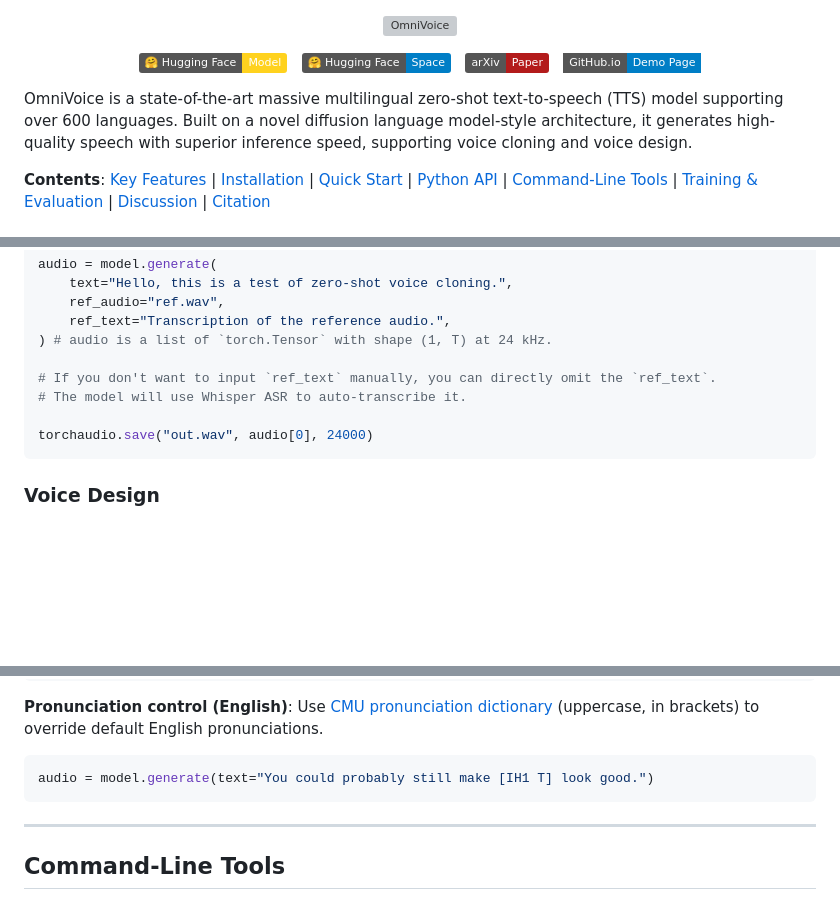
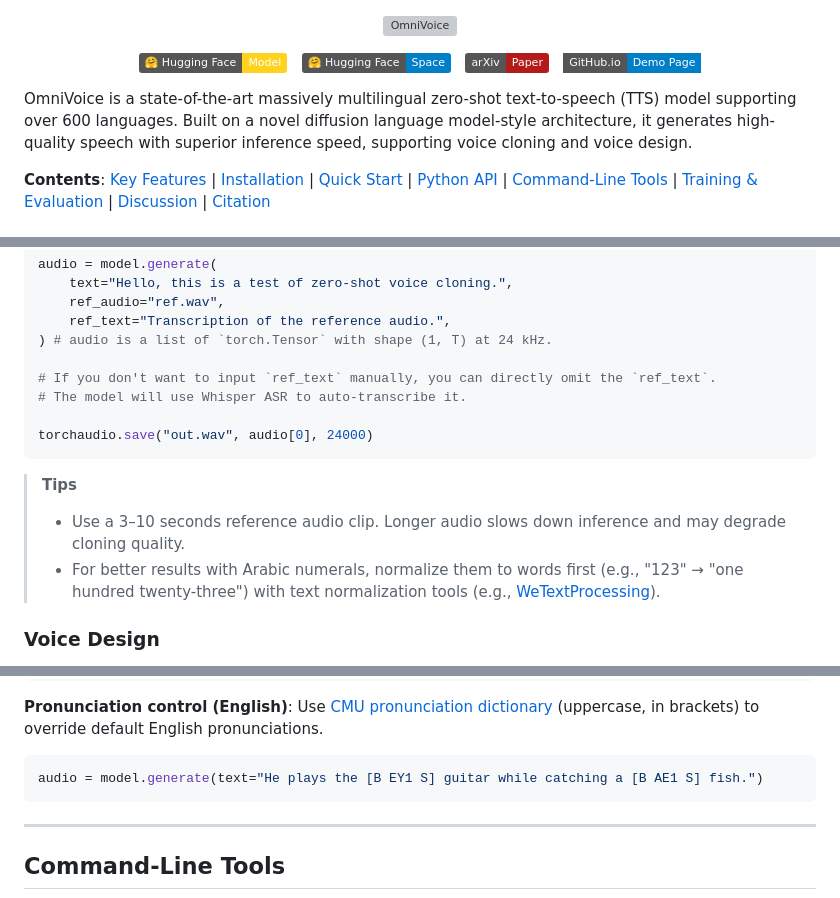
Before and after one commit to stairmoss/mimicAI, a Markdown page: README.md, 3 parts joined by grey strips. Rendered like a GitHub page; badges without logos; blank space fills up the shorter version; grey boxes are pictures that could not be loaded.

Commit message:
add tips in readme

````diff
--- a/README.md
+++ b/README.md
@@ -14,7 +14,7 @@
   <a href="https://zhu-han.github.io/omnivoice"><img src="https://img.shields.io/badge/GitHub.io-Demo_Page-blue?logo=GitHub&style=flat-square"></a>
 </p>
 
-OmniVoice is a state-of-the-art massive multilingual zero-shot text-to-speech (TTS) model supporting over 600 languages. Built on a novel diffusion language model-style architecture, it generates high-quality speech with superior inference speed, supporting voice cloning and voice design.
+OmniVoice is a state-of-the-art massively multilingual zero-shot text-to-speech (TTS) model supporting over 600 languages. Built on a novel diffusion language model-style architecture, it generates high-quality speech with superior inference speed, supporting voice cloning and voice design.
 
 **Contents**: [Key Features](#key-features) | [Installation](#installation) | [Quick Start](#quick-start) | [Python API](#python-api) | [Command-Line Tools](#command-line-tools) | [Training & Evaluation](#training--evaluation) | [Discussion](#discussion--communication) | [Citation](#citation)
 
@@ -135,6 +135,11 @@ audio = model.generate(
 torchaudio.save("out.wav", audio[0], 24000)
 ```
 
+> **Tips**
+>
+> - Use a 3–10 seconds reference audio clip. Longer audio slows down inference and may degrade cloning quality.
+> - For better results with Arabic numerals, normalize them to words first (e.g., "123" → "one hundred twenty-three") with text normalization tools (e.g., [WeTextProcessing](https://github.com/wenet-e2e/WeTextProcessing)).
+
 ### Voice Design
 
 Describe the desired voice with speaker attributes — no reference audio needed.
@@ -197,7 +202,7 @@ audio = model.generate(text="这批货物打ZHE2出售后他严重SHE2本了，
 **Pronunciation control (English)**: Use [CMU pronunciation dictionary](https://svn.code.sf.net/p/cmusphinx/code/trunk/cmudict/cmudict.0.7a)  (uppercase, in brackets) to override default English pronunciations.
 
 ```python
-audio = model.generate(text="You could probably still make [IH1 T] look good.")
+audio = model.generate(text="He plays the [B EY1 S] guitar while catching a [B AE1 S] fish.")
 ```
 
 ---
````
Also changed, not shown: other parts of README.md (+1 -1 lines).
